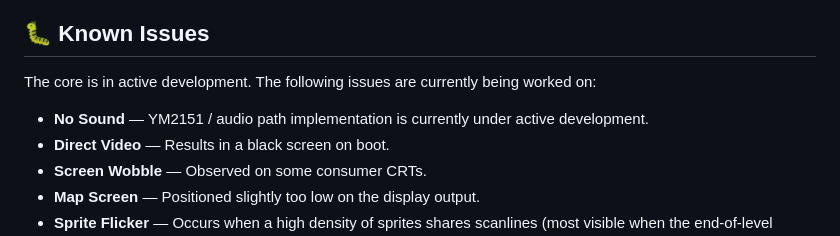
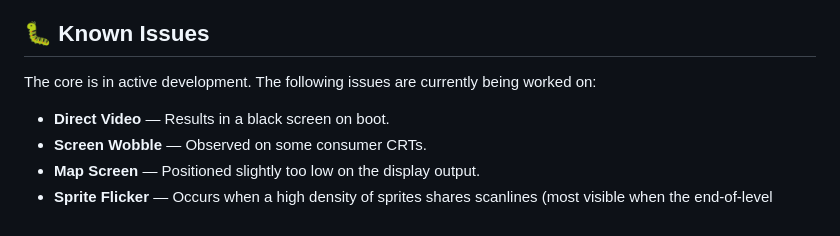
Before and after one commit to bazset/Rainbow-Islands-FPGA, a Markdown page: README.md, the part around the change. Drawn GitHub-style.

Commit message:
Update known issues in README.md
Removed an issue regarding YM2151 audio path implementation.

```diff
--- a/README.md
+++ b/README.md
@@ -21,7 +21,6 @@ A cycle-accurate hardware implementation of the original Taito **Rainbow Islands
 
 The core is in active development. The following issues are currently being worked on:
 
-* **No Sound** — YM2151 / audio path implementation is currently under active development.
 * **Direct Video** — Results in a black screen on boot.
 * **Screen Wobble** — Observed on some consumer CRTs.
 * **Map Screen** — Positioned slightly too low on the display output.
```
